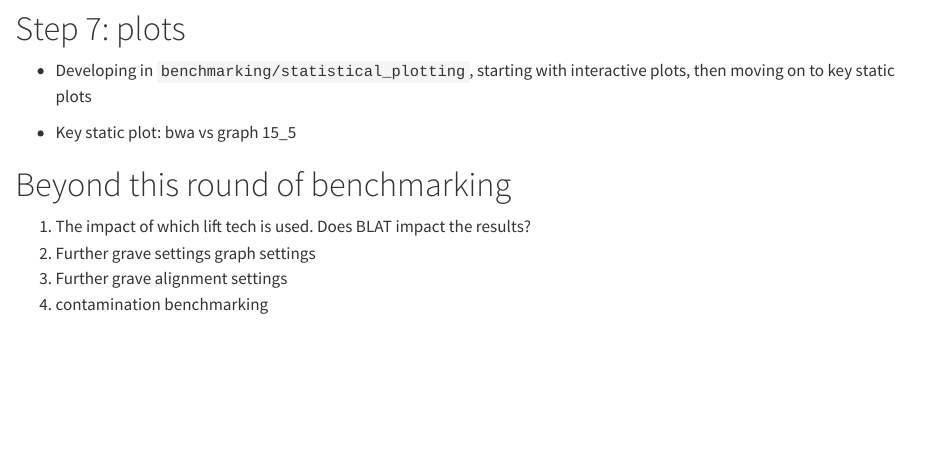
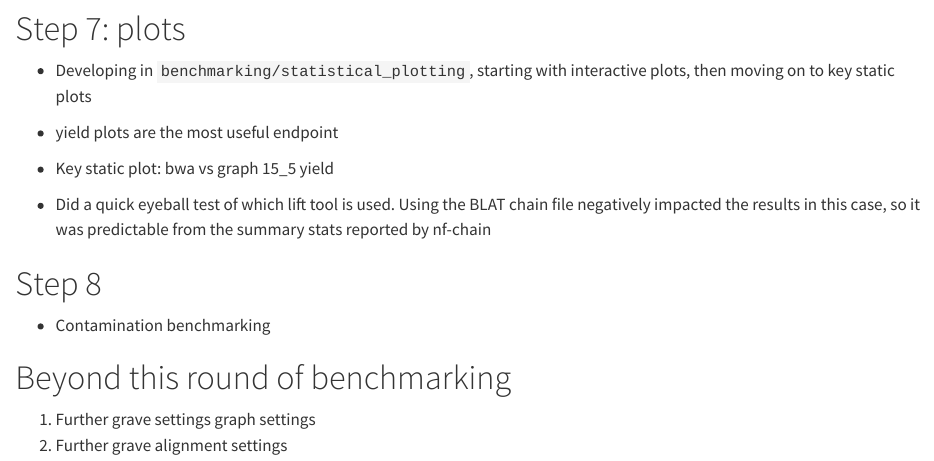
Before and after one commit to NBISweden/grave, a Quarto document (benchmarking/workflow.qmd): the page in a window 1100 px wide, from 3560 px down. Rendered offline with R 4.5, knitr and Pandoc in place of Quarto, with nearby package versions.

```diff
--- a/benchmarking/workflow.qmd
+++ b/benchmarking/workflow.qmd
@@ -187,11 +187,22 @@
 
 - Developing in `benchmarking/statistical_plotting`, starting with interactive plots, then moving on to key static plots
 
-- Key static plot: bwa vs graph 15_5
+- yield plots are the most useful endpoint
+
+- Key static plot: bwa vs graph 15_5 yield
+
+- Did a quick eyeball test of which lift tool is used. Using the BLAT chain file negatively impacted the results in this case, so it was predictable from the summary stats reported by nf-chain
+
+
+# Step 8
+
+- Contamination benchmarking
+
+
+
+
 
 # Beyond this round of benchmarking
 
-1. The impact of which lift tech is used. Does BLAT impact the results?
-2. Further grave settings graph settings
-3. Further grave alignment settings
-4. contamination benchmarking
+1. Further grave settings graph settings
+2. Further grave alignment settings
```
Also changed, not shown: benchmarking/statistical_plotting/graph_vs_bwa_comparison.qmd (+2 -2 lines), 5 other files.
